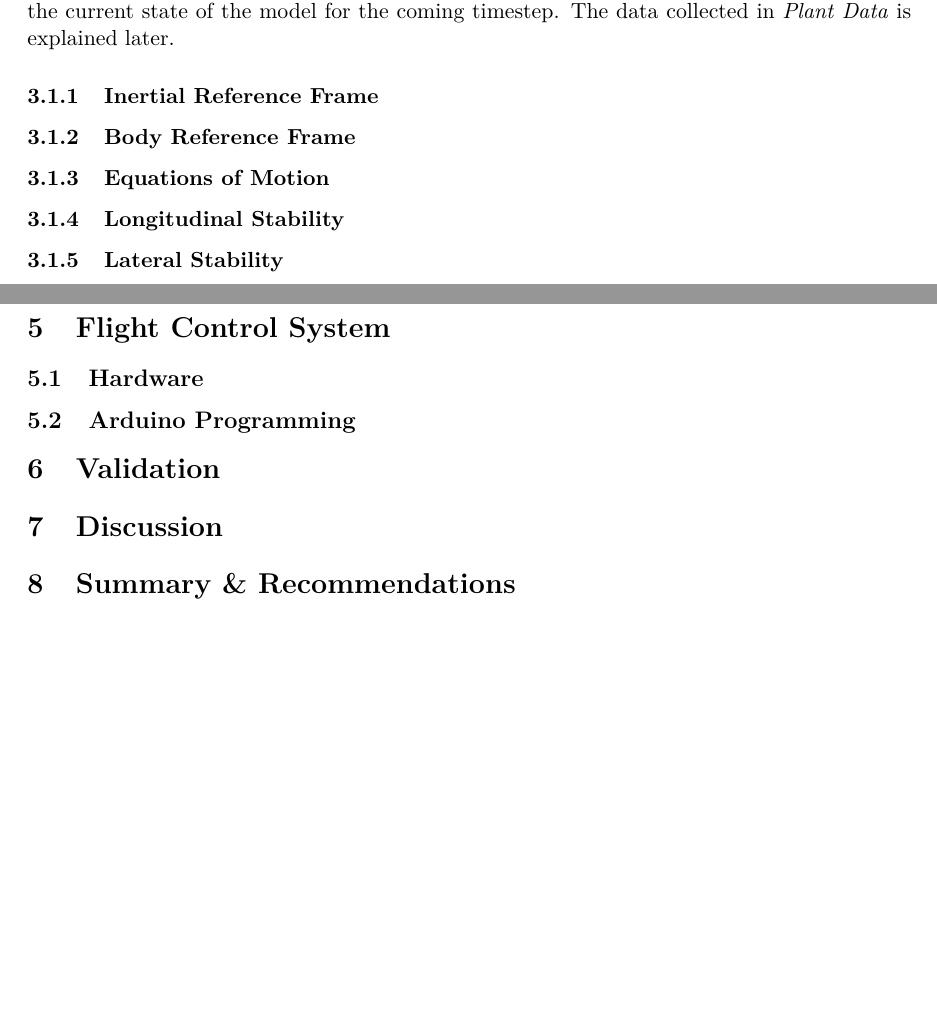
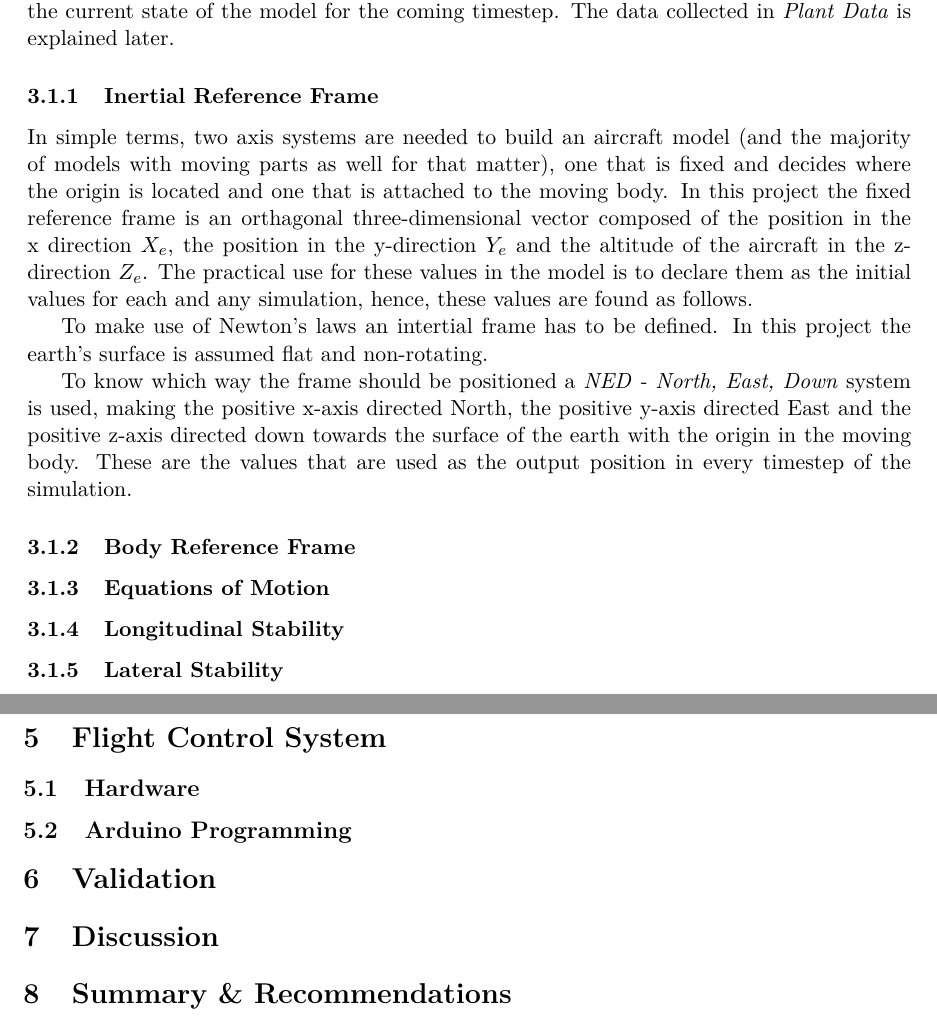
Before and after one commit to voehman/LiveRepo, a LaTeX document (0main.tex, which reads 3ACInterior.tex, 3dynamics.tex): two parts of pages 14 and 16 of 17 before the commit and two parts of pages 14 and 17 of 18 after it, joined at a grey line, cut so that both start at the same text, the shorter picture padded with empty space. Compiled offline with pdfLaTeX.

Commit message:
Dinnertime
Worked on 3dynamics most, about NED and axis systems.

```diff
--- a/0main.tex
+++ b/0main.tex
@@ -150,13 +150,13 @@ t 												& Time\\
 
 
 \input{1Introduction}       % "CHAPTER" 1
-\input{2Aircraftmodelover}  % "CHAPTER" 2
-\input{3SimulinkModel}      % "CHAPTER" 3
-\input{4SimulinkModelExt}   % "CHAPTER" 4
-\input{5FCSdetail}          % "CHAPTER" 5
+\input{2ACOverview}         % "CHAPTER" 2
+\input{3ACInterior}         % "CHAPTER" 3
+\input{4ACExterior}         % "CHAPTER" 4
+\input{5FCS}                % "CHAPTER" 5
 \input{6Validation}         % "CHAPTER" 6
 \input{7Discussion}         % "CHAPTER" 7
-\input{8SummaryRecom}       % "CHAPTER" 8
+\input{8SumRecommend}       % "CHAPTER" 8
 
 
 \newpage
--- a/3SimulinkModel.tex
+++ b/3ACInterior.tex
@@ -2,10 +2,6 @@
 \section{Aircraft Model Interioir}
 
 \input{3dynamics}
-\input{theory_axissystem}
-\input{theory_eqofmotion}
-\subsubsection{Longitudinal Stability}
-\subsubsection{Lateral Stability}
 
 \input{3aerodynamics} % aerodynamics and propulsion
  % engine prop, weight, aero
--- a/3dynamics.tex
+++ b/3dynamics.tex
@@ -1,7 +1,39 @@
+% UNDONE
 \subsection{Aircraft Flight Dynamics}
 
 The fourth and last major part in the top level of the model is the aircraft dynamics part. The subsystem called \textbf{Dynamics} takes the input in terms of forces and moments and outputs the so called \textit{Plant Data} which is then used throughout the model and could be looked at as the current state of the model for the coming timestep. The data collected in \textit{Plant Data} is explained later.
 
+% UNDONE
+% Missing LLA (how ned it?)
+% Eq undone
+\subsubsection{Inertial Reference Frame}
+
+In simple terms, two axis systems are needed to build an aircraft model (and the majority of models with moving parts as well for that matter), one that is fixed and decides where the origin is located and one that is attached to the moving body. In this project the fixed reference frame is an orthagonal three-dimensional vector composed of the position in the x direction $X_e$, the position in the y-direction $Y_e$ and the altitude of the aircraft in the z-direction $Z_e$. The practical use for these values in the model is to declare them as the initial values for each and any simulation, hence, these values are found as follows.
+
+%\begin{equation}
+% nonumber Xe => Xe_0
+% nonumber Ye => Ye_0
+% nonumber Z_e => $h_{ini}$
+%\end{equation}
+
+%
+% Delimitation
+%
+To make use of Newton's laws an intertial frame has to be defined. In this project the earth's surface is assumed flat and non-rotating.
+%
+
+To know which way the frame should be positioned a \textit{NED - North, East, Down} system is used, making the positive x-axis directed North, the positive y-axis directed East and the positive z-axis directed down towards the surface of the earth with the origin in the moving body. These are the values that are used as the output position in every timestep of the simulation.
+
+\subsubsection{Body Reference Frame}
+
+
+
+\input{theory_eqofmotion}
+\subsubsection{Longitudinal Stability}
+\subsubsection{Lateral Stability}
+
+
+
 % Explain plant data
 % What is missing from here?
 % Delimitations?
```
Also changed, not shown: 1introandover.tex (deleted, +0 -1 lines), 3contandact.tex (+1 -0 lines), 2ACOverview.tex (renamed from 2Aircraftmodelover.tex), 4ACExterior.tex (renamed from 4SimulinkModelExt.tex), 5FCS.tex (renamed from 5FCSdetail.tex), 8SumRecommend.tex (renamed from 8SummaryRecom.tex), 3ACInterior.tex (2 more changed lines).
